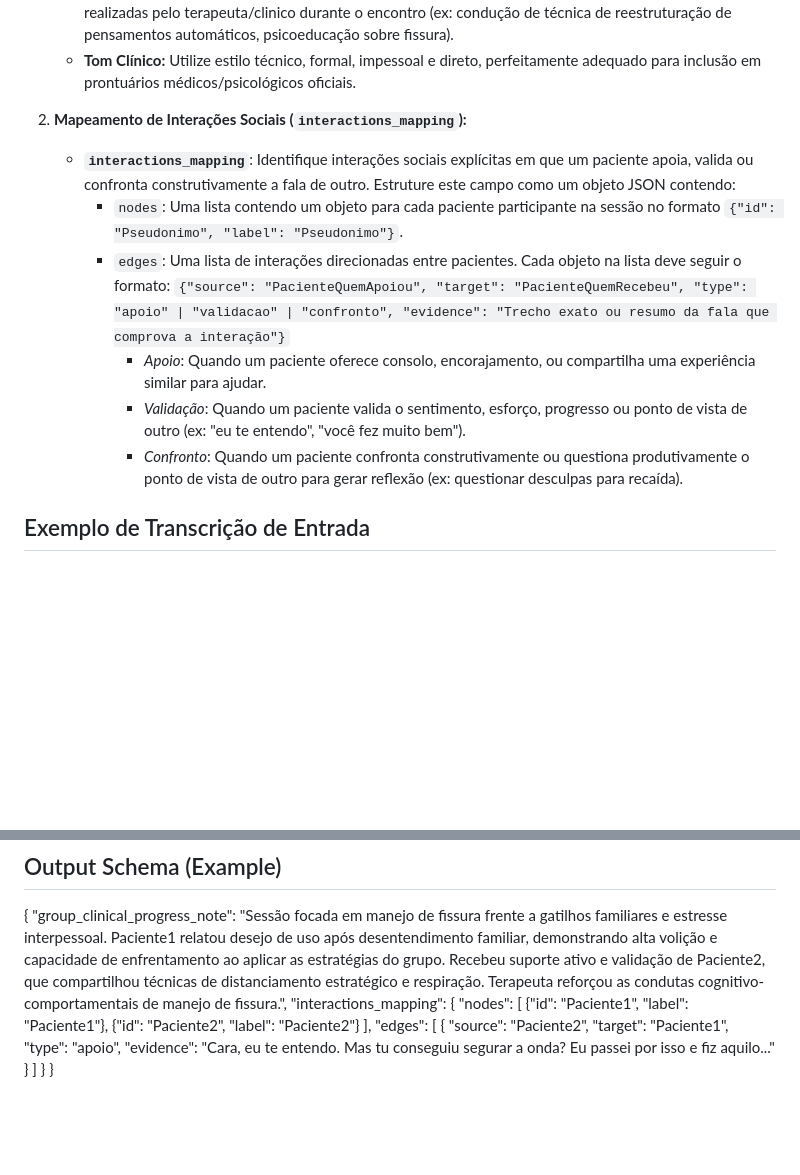
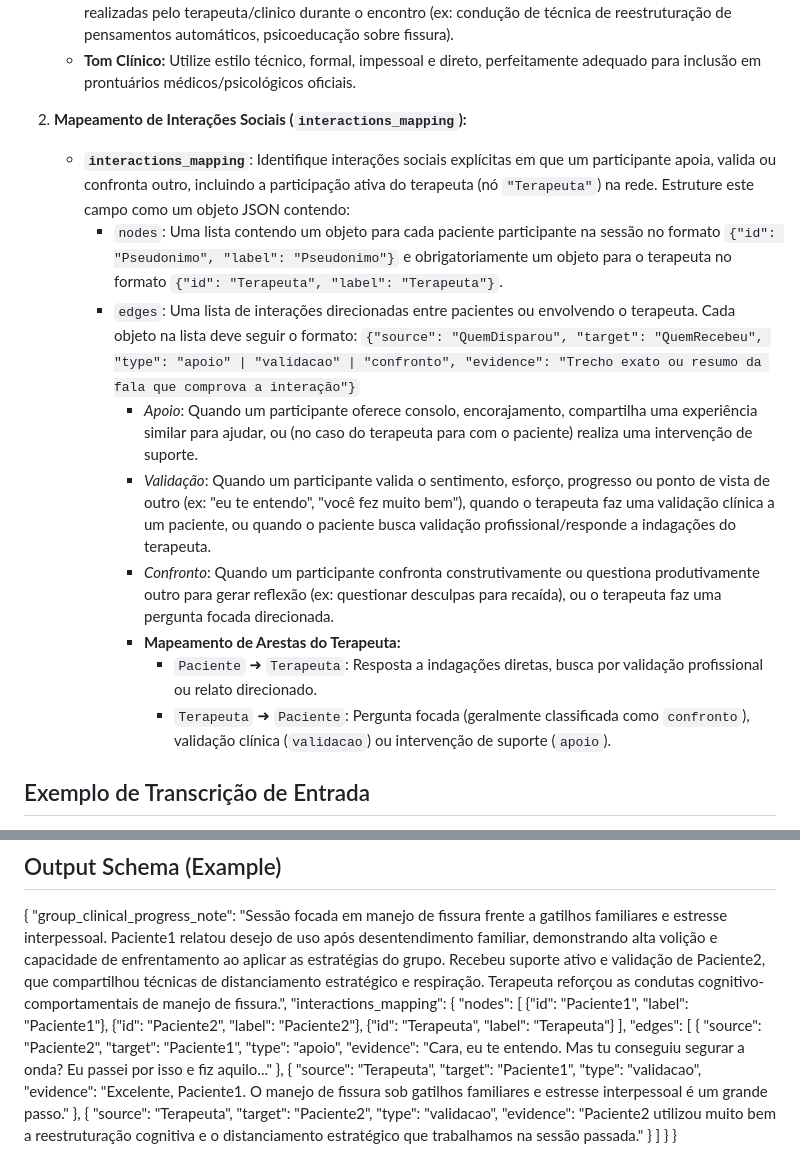
Before and after one commit to wpramio/symptoms-analyser, a Markdown page: prompts/clinical_synthesis.md, 2 parts joined by grey strips. Drawn GitHub-style; blank space fills up the shorter version.

Commit message:
feat: update interaction mapping prompt to include therapist node and interaction guidelines

```diff
--- a/prompts/clinical_synthesis.md
+++ b/prompts/clinical_synthesis.md
@@ -16,14 +16,17 @@ Sua resposta deve ser estruturada em JSON estrito contendo os campos listados no
    - **Tom Clínico:** Utilize estilo técnico, formal, impessoal e direto, perfeitamente adequado para inclusão em prontuários médicos/psicológicos oficiais.
 
 2. **Mapeamento de Interações Sociais (`interactions_mapping`):**
-   - **`interactions_mapping`**: Identifique interações sociais explícitas em que um paciente apoia, valida ou confronta construtivamente a fala de outro.
+   - **`interactions_mapping`**: Identifique interações sociais explícitas em que um participante apoia, valida ou confronta outro, incluindo a participação ativa do terapeuta (nó `"Terapeuta"`) na rede.
      Estruture este campo como um objeto JSON contendo:
-     - `nodes`: Uma lista contendo um objeto para cada paciente participante na sessão no formato `{"id": "Pseudonimo", "label": "Pseudonimo"}`.
-     - `edges`: Uma lista de interações direcionadas entre pacientes. Cada objeto na lista deve seguir o formato:
-       `{"source": "PacienteQuemApoiou", "target": "PacienteQuemRecebeu", "type": "apoio" | "validacao" | "confronto", "evidence": "Trecho exato ou resumo da fala que comprova a interação"}`
-       * *Apoio*: Quando um paciente oferece consolo, encorajamento, ou compartilha uma experiência similar para ajudar.
-       * *Validação*: Quando um paciente valida o sentimento, esforço, progresso ou ponto de vista de outro (ex: "eu te entendo", "você fez muito bem").
-       * *Confronto*: Quando um paciente confronta construtivamente ou questiona produtivamente o ponto de vista de outro para gerar reflexão (ex: questionar desculpas para recaída).
+     - `nodes`: Uma lista contendo um objeto para cada paciente participante na sessão no formato `{"id": "Pseudonimo", "label": "Pseudonimo"}` e obrigatoriamente um objeto para o terapeuta no formato `{"id": "Terapeuta", "label": "Terapeuta"}`.
+     - `edges`: Uma lista de interações direcionadas entre pacientes ou envolvendo o terapeuta. Cada objeto na lista deve seguir o formato:
+       `{"source": "QuemDisparou", "target": "QuemRecebeu", "type": "apoio" | "validacao" | "confronto", "evidence": "Trecho exato ou resumo da fala que comprova a interação"}`
+       * *Apoio*: Quando um participante oferece consolo, encorajamento, compartilha uma experiência similar para ajudar, ou (no caso do terapeuta para com o paciente) realiza uma intervenção de suporte.
+       * *Validação*: Quando um participante valida o sentimento, esforço, progresso ou ponto de vista de outro (ex: "eu te entendo", "você fez muito bem"), quando o terapeuta faz uma validação clínica a um paciente, ou quando o paciente busca validação profissional/responde a indagações do terapeuta.
+       * *Confronto*: Quando um participante confronta construtivamente ou questiona produtivamente outro para gerar reflexão (ex: questionar desculpas para recaída), ou o terapeuta faz uma pergunta focada direcionada.
+       * **Mapeamento de Arestas do Terapeuta:**
+         * `Paciente` ➜ `Terapeuta`: Resposta a indagações diretas, busca por validação profissional ou relato direcionado.
+         * `Terapeuta` ➜ `Paciente`: Pergunta focada (geralmente classificada como `confronto`), validação clínica (`validacao`) ou intervenção de suporte (`apoio`).
 
 ## Exemplo de Transcrição de Entrada
 """
@@ -39,7 +42,8 @@ Sua resposta deve ser estruturada em JSON estrito contendo os campos listados no
   "interactions_mapping": {
     "nodes": [
       {"id": "Paciente1", "label": "Paciente1"},
-      {"id": "Paciente2", "label": "Paciente2"}
+      {"id": "Paciente2", "label": "Paciente2"},
+      {"id": "Terapeuta", "label": "Terapeuta"}
     ],
     "edges": [
       {
@@ -47,6 +51,18 @@ Sua resposta deve ser estruturada em JSON estrito contendo os campos listados no
         "target": "Paciente1",
         "type": "apoio",
         "evidence": "Cara, eu te entendo. Mas tu conseguiu segurar a onda? Eu passei por isso e fiz aquilo..."
+      },
+      {
+        "source": "Terapeuta",
+        "target": "Paciente1",
+        "type": "validacao",
+        "evidence": "Excelente, Paciente1. O manejo de fissura sob gatilhos familiares e estresse interpessoal é um grande passo."
+      },
+      {
+        "source": "Terapeuta",
+        "target": "Paciente2",
+        "type": "validacao",
+        "evidence": "Paciente2 utilizou muito bem a reestruturação cognitiva e o distanciamento estratégico que trabalhamos na sessão passada."
       }
     ]
   }
```
